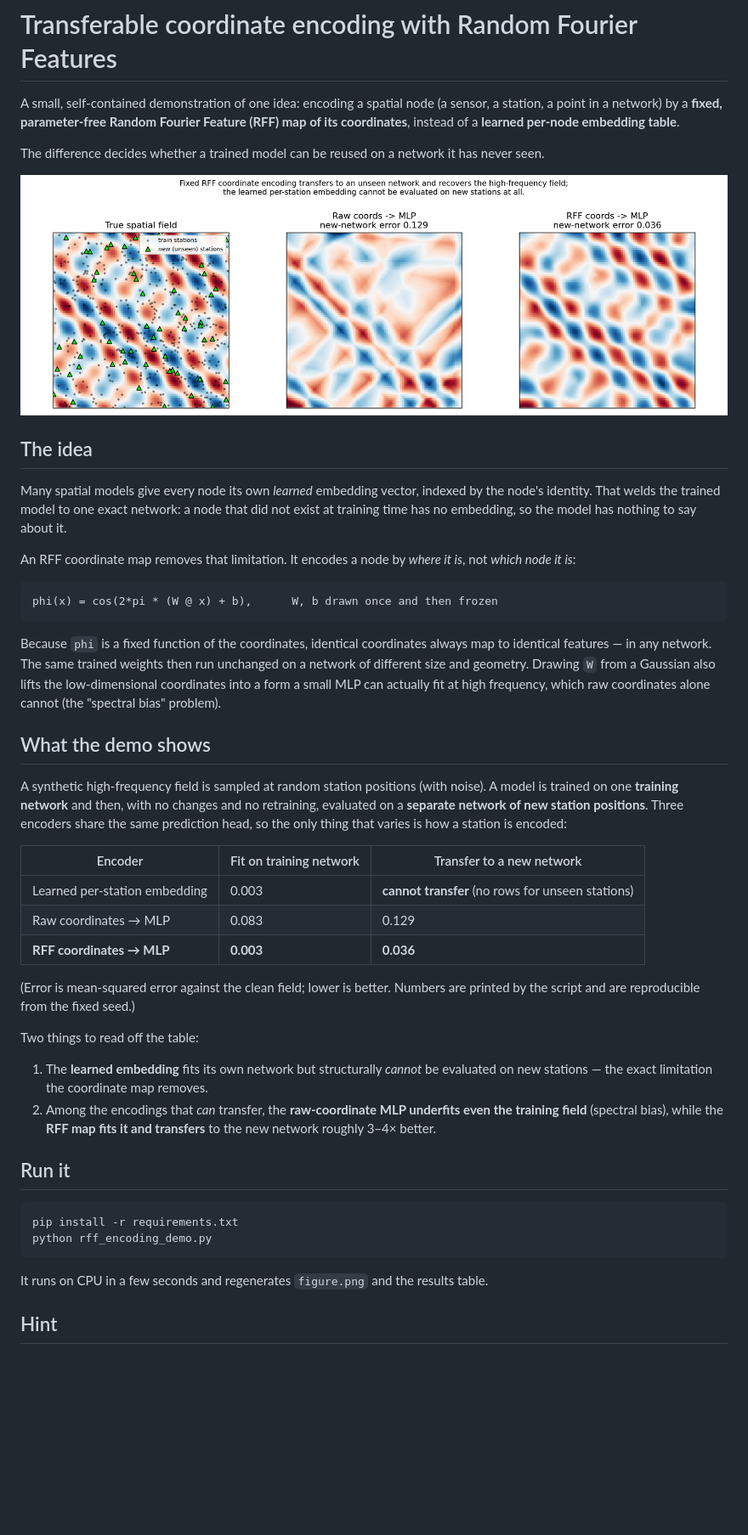
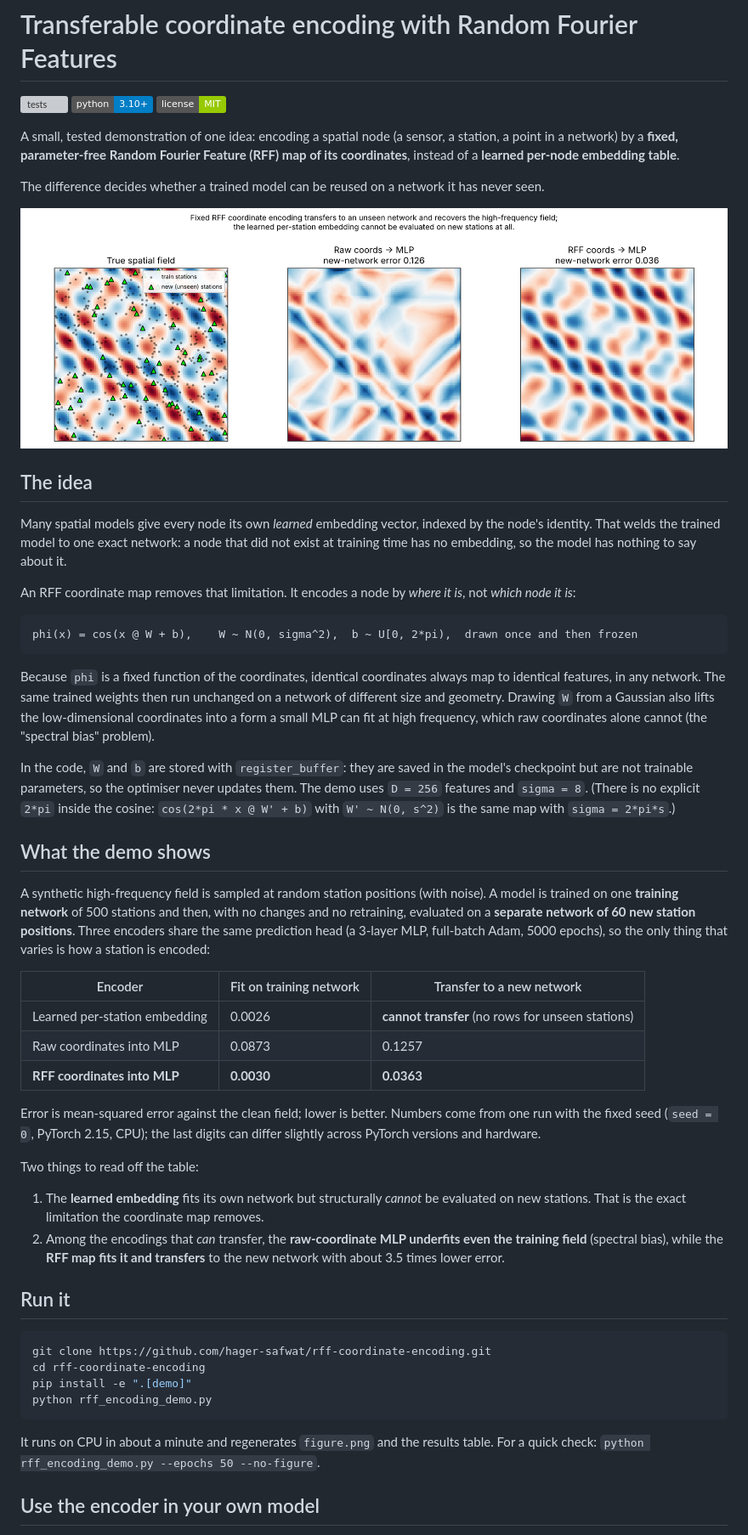
Before and after one commit to hager-safwat/rff-coordinate-encoding, a Markdown page: README.md, the part around one of its changes. Shown at 85% size. GitHub-like rendering; pictures changed too: figure.png; badges without logos; blank space fills up the shorter version; grey boxes are pictures that could not be loaded.

Commit message:
Package the RFF demo, add tests, CI and citation (#1)

````diff
--- a/README.md
+++ b/README.md
@@ -1,9 +1,13 @@
 # Transferable coordinate encoding with Random Fourier Features
 
-A small, self-contained demonstration of one idea: encoding a spatial node
-(a sensor, a station, a point in a network) by a **fixed, parameter-free
-Random Fourier Feature (RFF) map of its coordinates**, instead of a
-**learned per-node embedding table**.
+[![tests](https://github.com/hager-safwat/rff-coordinate-encoding/actions/workflows/tests.yml/badge.svg)](https://github.com/hager-safwat/rff-coordinate-encoding/actions/workflows/tests.yml)
+![python](https://img.shields.io/badge/python-3.10%2B-blue)
+[![license: MIT](https://img.shields.io/badge/license-MIT-green)](LICENSE)
+
+A small, tested demonstration of one idea: encoding a spatial node (a sensor,
+a station, a point in a network) by a **fixed, parameter-free Random Fourier
+Feature (RFF) map of its coordinates**, instead of a **learned per-node
+embedding table**.
 
 The difference decides whether a trained model can be reused on a network it
 has never seen.
@@ -21,51 +25,61 @@ An RFF coordinate map removes that limitation. It encodes a node by *where it
 is*, not *which node it is*:
 
 ```
-phi(x) = cos(2*pi * (W @ x) + b),      W, b drawn once and then frozen
+phi(x) = cos(x @ W + b),    W ~ N(0, sigma^2),  b ~ U[0, 2*pi),  drawn once and then frozen
 ```
 
 Because `phi` is a fixed function of the coordinates, identical coordinates
-always map to identical features — in any network. The same trained weights
+always map to identical features, in any network. The same trained weights
 then run unchanged on a network of different size and geometry. Drawing `W`
-from a Gaussian also lifts the low-dimensional coordinates into a form a
-small MLP can actually fit at high frequency, which raw coordinates alone
-cannot (the "spectral bias" problem).
+from a Gaussian also lifts the low-dimensional coordinates into a form a small
+MLP can fit at high frequency, which raw coordinates alone cannot (the
+"spectral bias" problem).
+
+In the code, `W` and `b` are stored with `register_buffer`: they are saved in
+the model's checkpoint but are not trainable parameters, so the optimiser
+never updates them. The demo uses `D = 256` features and `sigma = 8`. (There
+is no explicit `2*pi` inside the cosine: `cos(2*pi * x @ W' + b)` with
+`W' ~ N(0, s^2)` is the same map with `sigma = 2*pi*s`.)
 
 ## What the demo shows
 
-A synthetic high-frequency field is sampled at random station positions
-(with noise). A model is trained on one **training network** and then, with
-no changes and no retraining, evaluated on a **separate network of new
-station positions**. Three encoders share the same prediction head, so the
-only thing that varies is how a station is encoded:
+A synthetic high-frequency field is sampled at random station positions (with
+noise). A model is trained on one **training network** of 500 stations and
+then, with no changes and no retraining, evaluated on a **separate network of
+60 new station positions**. Three encoders share the same prediction head (a
+3-layer MLP, full-batch Adam, 5000 epochs), so the only thing that varies is
+how a station is encoded:
 
 | Encoder | Fit on training network | Transfer to a new network |
 |---|---|---|
-| Learned per-station embedding | 0.003 | **cannot transfer** (no rows for unseen stations) |
-| Raw coordinates → MLP | 0.083 | 0.129 |
-| **RFF coordinates → MLP** | **0.003** | **0.036** |
+| Learned per-station embedding | 0.0026 | **cannot transfer** (no rows for unseen stations) |
+| Raw coordinates into MLP | 0.0873 | 0.1257 |
+| **RFF coordinates into MLP** | **0.0030** | **0.0363** |
 
-(Error is mean-squared error against the clean field; lower is better.
-Numbers are printed by the script and are reproducible from the fixed seed.)
+Error is mean-squared error against the clean field; lower is better. Numbers
+come from one run with the fixed seed (`seed = 0`, PyTorch 2.15, CPU); the
+last digits can differ slightly across PyTorch versions and hardware.
 
 Two things to read off the table:
 
 1. The **learned embedding** fits its own network but structurally *cannot*
-   be evaluated on new stations — the exact limitation the coordinate map
-   removes.
+   be evaluated on new stations. That is the exact limitation the coordinate
+   map removes.
 2. Among the encodings that *can* transfer, the **raw-coordinate MLP
    underfits even the training field** (spectral bias), while the **RFF map
-   fits it and transfers** to the new network roughly 3–4× better.
+   fits it and transfers** to the new network with about 3.5 times lower error.
 
 ## Run it
 
 ```bash
-pip install -r requirements.txt
+git clone https://github.com/hager-safwat/rff-coordinate-encoding.git
+cd rff-coordinate-encoding
+pip install -e ".[demo]"
 python rff_encoding_demo.py
 ```
 
-It runs on CPU in a few seconds and regenerates `figure.png` and the results
-table.
+It runs on CPU in about a minute and regenerates `figure.png` and the results
+table. For a quick check: `python rff_encoding_demo.py --epochs 50 --no-figure`.
 
-## Hint
+## Use the encoder in your own model
 
````
Also changed, not shown: other parts of README.md (+69 -8 lines), 11 other files.
